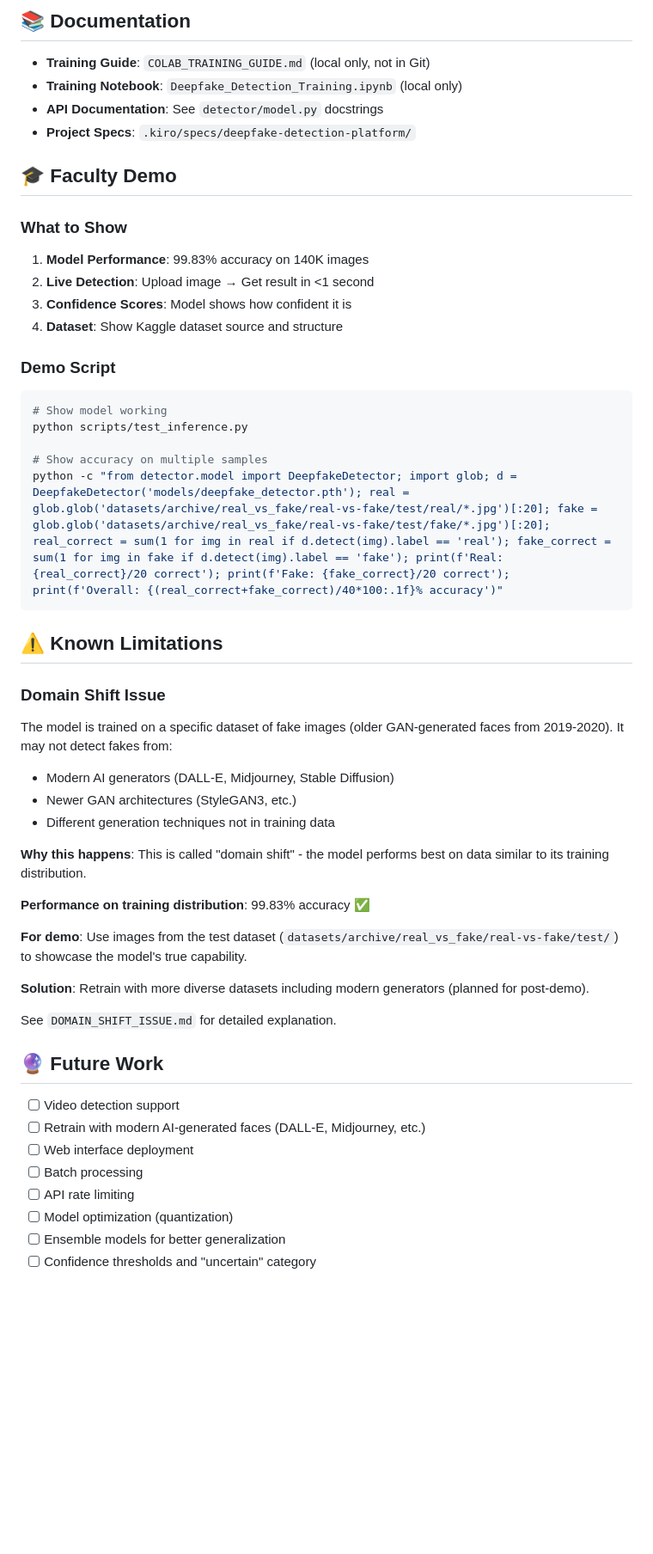
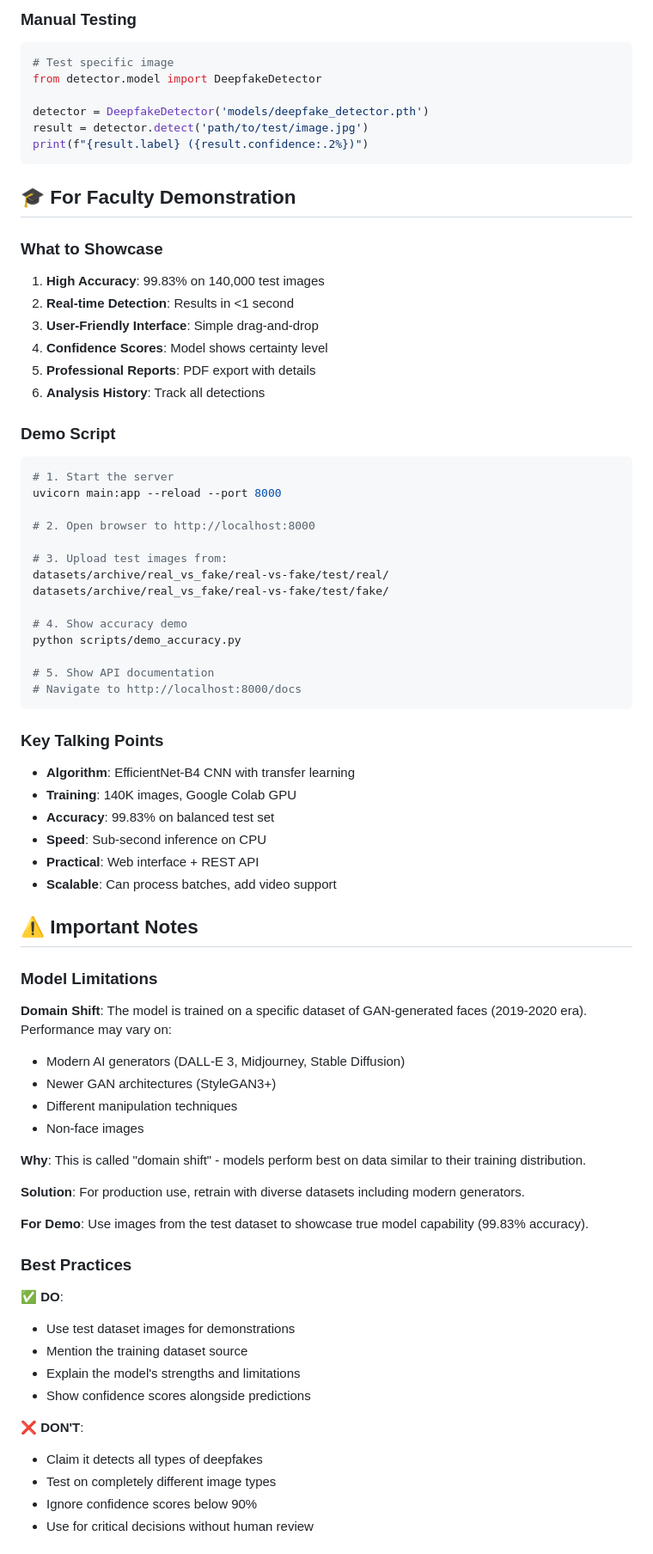
Before and after one commit to SinghCharanjeet11/deepfake-images-detector, a Markdown page: README.md, the part around one of its changes. Shown at 86% size. Rendered like a GitHub page; blank space fills up the shorter version.

Commit message:
Updated README.md file as resolved all the conflicts it was having

````diff
--- a/README.md
+++ b/README.md
@@ -354,55 +507,82 @@ python -c "from detector.model import DeepfakeDetector; d = DeepfakeDetector('mo
 ```
 
-## 📚 Documentation
+### Manual Testing
+```python
+# Test specific image
+from detector.model import DeepfakeDetector
 
-- **Training Guide**: `COLAB_TRAINING_GUIDE.md` (local only, not in Git)
-- **Training Notebook**: `Deepfake_Detection_Training.ipynb` (local only)
-- **API Documentation**: See `detector/model.py` docstrings
-- **Project Specs**: `.kiro/specs/deepfake-detection-platform/`
+detector = DeepfakeDetector('models/deepfake_detector.pth')
+result = detector.detect('path/to/test/image.jpg')
+print(f"{result.label} ({result.confidence:.2%})")
+```
 
-## 🎓 Faculty Demo
+## 🎓 For Faculty Demonstration
 
-### What to Show
-1. **Model Performance**: 99.83% accuracy on 140K images
-2. **Live Detection**: Upload image → Get result in <1 second
-3. **Confidence Scores**: Model shows how confident it is
-4. **Dataset**: Show Kaggle dataset source and structure
+### What to Showcase
+
+1. **High Accuracy**: 99.83% on 140,000 test images
+2. **Real-time Detection**: Results in <1 second
+3. **User-Friendly Interface**: Simple drag-and-drop
+4. **Confidence Scores**: Model shows certainty level
+5. **Professional Reports**: PDF export with details
+6. **Analysis History**: Track all detections
 
 ### Demo Script
+
 ```bash
-# Show model working
-python scripts/test_inference.py
+# 1. Start the server
+uvicorn main:app --reload --port 8000
 
-# Show accuracy on multiple samples
-python -c "from detector.model import DeepfakeDetector; import glob; d = DeepfakeDetector('models/deepfake_detector.pth'); real = glob.glob('datasets/archive/real_vs_fake/real-vs-fake/test/real/*.jpg')[:20]; fake = glob.glob('datasets/archive/real_vs_fake/real-vs-fake/test/fake/*.jpg')[:20]; real_correct = sum(1 for img in real if d.detect(img).label == 'real'); fake_correct = sum(1 for img in fake if d.detect(img).label == 'fake'); print(f'Real: {real_correct}/20 correct'); print(f'Fake: {fake_correct}/20 correct'); print(f'Overall: {(real_correct+fake_correct)/40*100:.1f}% accuracy')"
+# 2. Open browser to http://localhost:8000
+
+# 3. Upload test images from:
+datasets/archive/real_vs_fake/real-vs-fake/test/real/
+datasets/archive/real_vs_fake/real-vs-fake/test/fake/
+
+# 4. Show accuracy demo
+python scripts/demo_accuracy.py
+
+# 5. Show API documentation
+# Navigate to http://localhost:8000/docs
 ```
 
-## ⚠️ Known Limitations
+### Key Talking Points
 
-### Domain Shift Issue
+- **Algorithm**: EfficientNet-B4 CNN with transfer learning
+- **Training**: 140K images, Google Colab GPU
+- **Accuracy**: 99.83% on balanced test set
+- **Speed**: Sub-second inference on CPU
+- **Practical**: Web interface + REST API
+- **Scalable**: Can process batches, add video support
 
-The model is trained on a specific dataset of fake images (older GAN-generated faces from 2019-2020). It may not detect fakes from:
-- Modern AI generators (DALL-E, Midjourney, Stable Diffusion)
-- Newer GAN architectures (StyleGAN3, etc.)
-- Different generation techniques not in training data
+## ⚠️ Important Notes
 
-**Why this happens**: This is called "domain shift" - the model performs best on data similar to its training distribution.
+### Model Limitations
 
-**Performance on training distribution**: 99.83% accuracy ✅
+**Domain Shift**: The model is trained on a specific dataset of GAN-generated faces (2019-2020 era). Performance may vary on:
 
-**For demo**: Use images from the test dataset (`datasets/archive/real_vs_fake/real-vs-fake/test/`) to showcase the model's true capability.
+- Modern AI generators (DALL-E 3, Midjourney, Stable Diffusion)
+- Newer GAN architectures (StyleGAN3+)
+- Different manipulation techniques
+- Non-face images
 
-**Solution**: Retrain with more diverse datasets including modern generators (planned for post-demo).
+**Why**: This is called "domain shift" - models perform best on data similar to their training distribution.
 
-See `DOMAIN_SHIFT_ISSUE.md` for detailed explanation.
+**Solution**: For production use, retrain with diverse datasets including modern generators.
 
-## 🔮 Future Work
+**For Demo**: Use images from the test dataset to showcase true model capability (99.83% accuracy).
 
-- [ ] Video detection support
-- [ ] Retrain with modern AI-generated faces (DALL-E, Midjourney, etc.)
-- [ ] Web interface deployment
-- [ ] Batch processing
-- [ ] API rate limiting
-- [ ] Model optimization (quantization)
-- [ ] Ensemble models for better generalization
-- [ ] Confidence thresholds and "uncertain" category
+### Best Practices
+
+✅ **DO**:
+- Use test dataset images for demonstrations
+- Mention the training dataset source
+- Explain the model's strengths and limitations
+- Show confidence scores alongside predictions
+
+❌ **DON'T**:
+- Claim it detects all types of deepfakes
+- Test on completely different image types
+- Ignore confidence scores below 90%
+- Use for critical decisions without human review
+
````
Also changed, not shown: other parts of README.md (+374 -182 lines).
